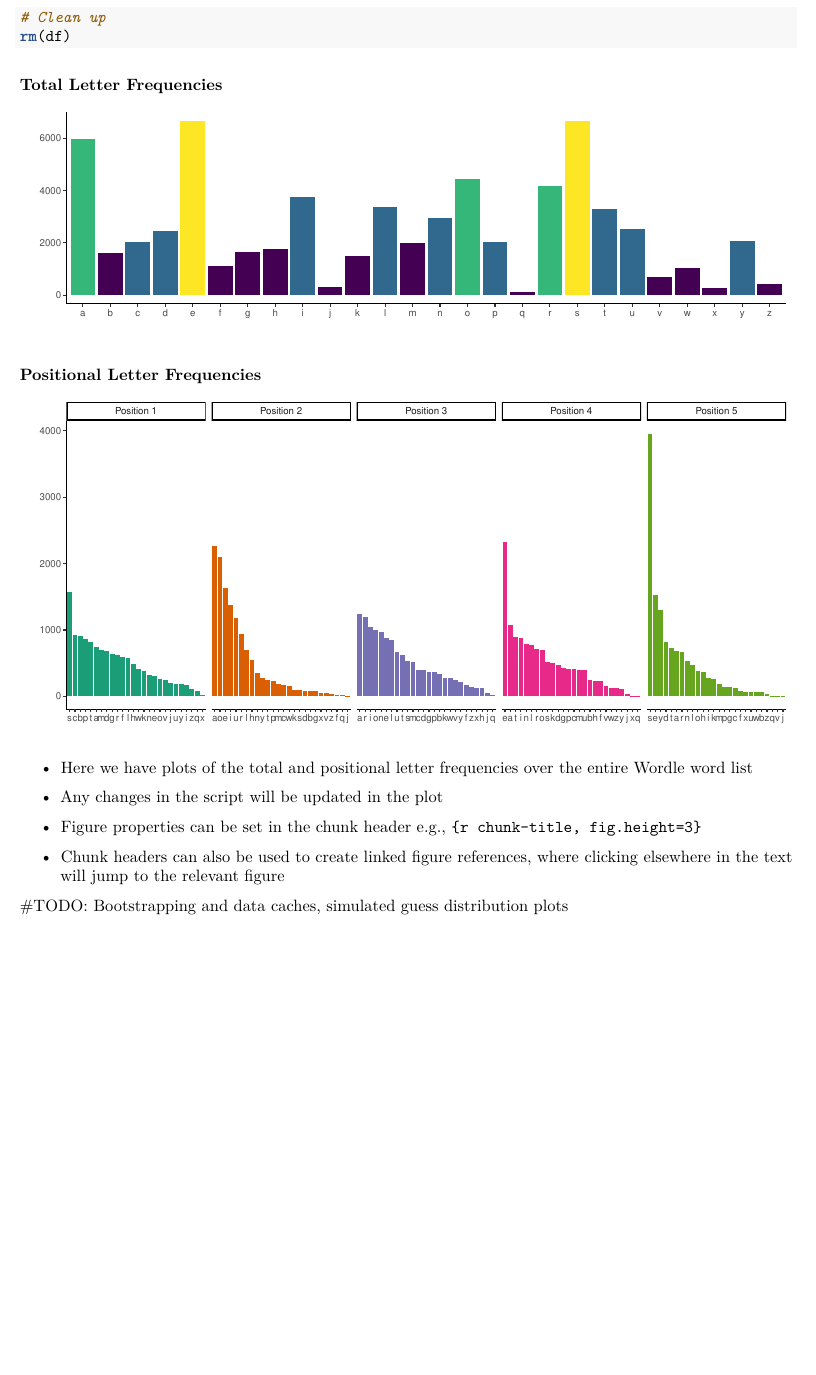
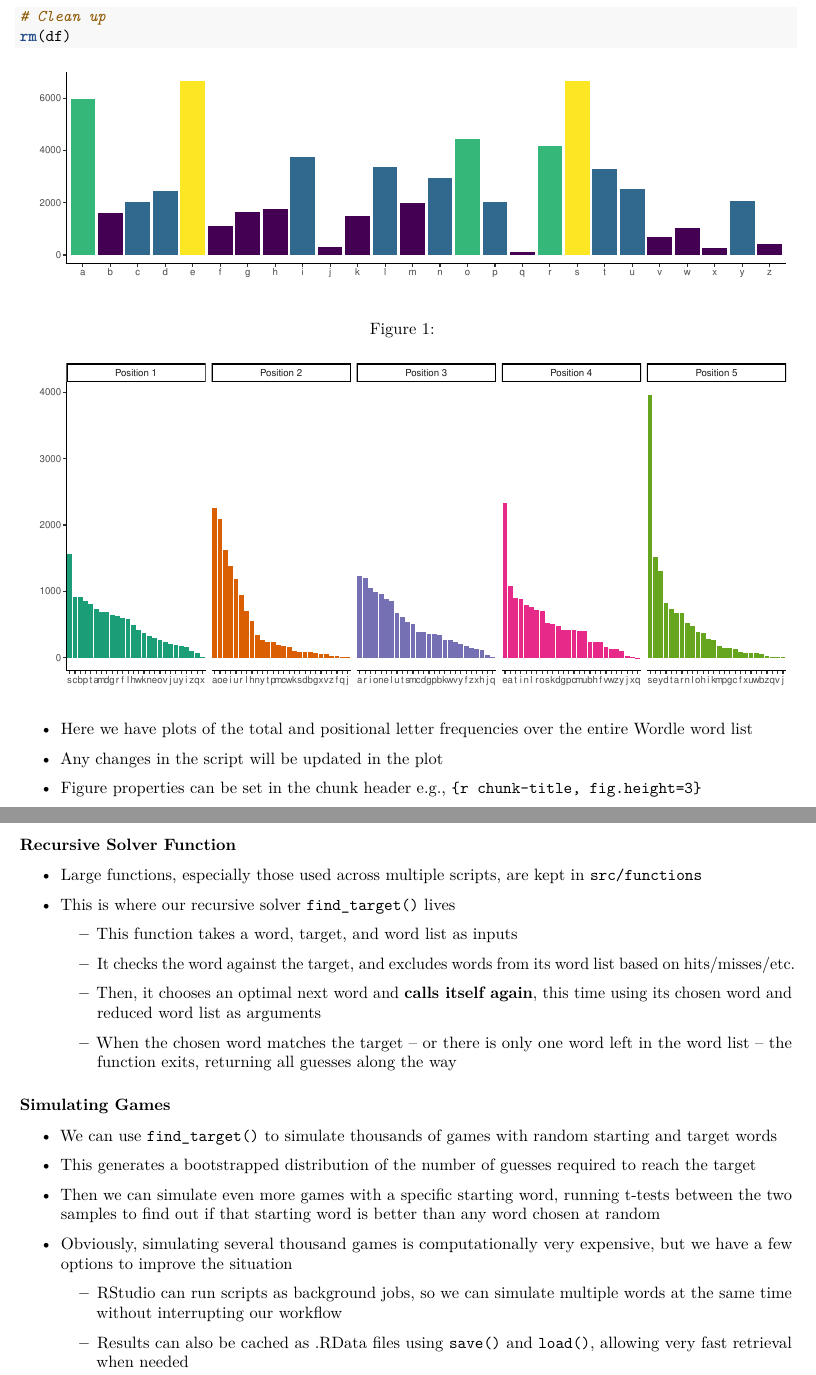
Before and after one commit to mattdmoore/wordle, an R Markdown document (reports/report.rmd): part of page 5 of 5 before the commit and two parts of pages 5 and 6 of 6 after it, the two joined at a grey line, cut so that both start at the same text, the shorter picture padded with empty space. Rendered offline with R 4.5, knitr and Pandoc, then LaTeX, with nearby package versions; some code elsewhere in the file could not run offline.

Commit message:
Added to report

````diff
--- a/reports/report.rmd
+++ b/reports/report.rmd
@@ -128,14 +128,10 @@ rm(df)
 
 ```
 
-### Total Letter Frequencies
-
-```{r letter, fig.height=3, fig.width=10, echo=F}
+```{r letter, fig.height=3, fig.width=10, fig.cap = "\\label{fig:fig-1}", echo=F}
 source('plots/letter_frequencies.R')
 
 ```
-
-### Positional Letter Frequencies
 
 ```{r positional, fig.width=10, echo=F}
 source('plots/position_frequencies.R')
@@ -148,6 +144,5 @@ source('plots/position_frequencies.R')
 
 -   Figure properties can be set in the chunk header e.g., `{r chunk-title, fig.height=3}`
 
--   Chunk headers can also be used to create linked figure references, where clicking elsewhere in the text will jump to the relevant figure
+-   RMarkdown can create links to figure captions[\ref{fig:fig-1}] and [headings](#initial-setup)
 
-\#TODO: Bootstrapping and data caches, simulated guess distribution plots
@@ -153,0 +154,27 @@ source('plots/position_frequencies.R')
+### Recursive Solver Function
+
+-   Large functions, especially those used across multiple scripts, are kept in `src/functions`
+
+-   This is where our recursive solver `find_target()` lives
+
+    -   This function takes a word, target, and word list as inputs
+
+    -   It checks the word against the target, and excludes words from its word list based on hits/misses/etc.
+
+    -   Then, it chooses an optimal next word and **calls itself again**, this time using its chosen word and reduced word list as arguments
+
+    -   When the chosen word matches the target -- or there is only one word left in the word list -- the function exits, returning all guesses along the way
+
+### Simulating Games
+
+-   We can use `find_target()` to simulate thousands of games with random starting and target words
+
+-   This generates a bootstrapped distribution of the number of guesses required to reach the target
+
+-   Then we can simulate even more games with a specific starting word, running t-tests between the two samples to find out if that starting word is better than any word chosen at random
+
+-   Obviously, simulating several thousand games is computationally very expensive, but we have a few options to improve the situation
+
+    -   RStudio can run scripts as background jobs, so we can simulate multiple words at the same time without interrupting our workflow
+
+    -   Results can also be cached as .RData files using `save()` and `load()`, allowing very fast retrieval when needed
````
Also changed, not shown: reports/report.pdf, reports/report.tex (added), reports/report_files/figure-latex/bootstrapping-1.pdf (added), reports/report_files/figure-latex/letter-1.pdf, reports/report_files/figure-latex/positional-1.pdf, reports/report.rmd (15 more changed lines).
